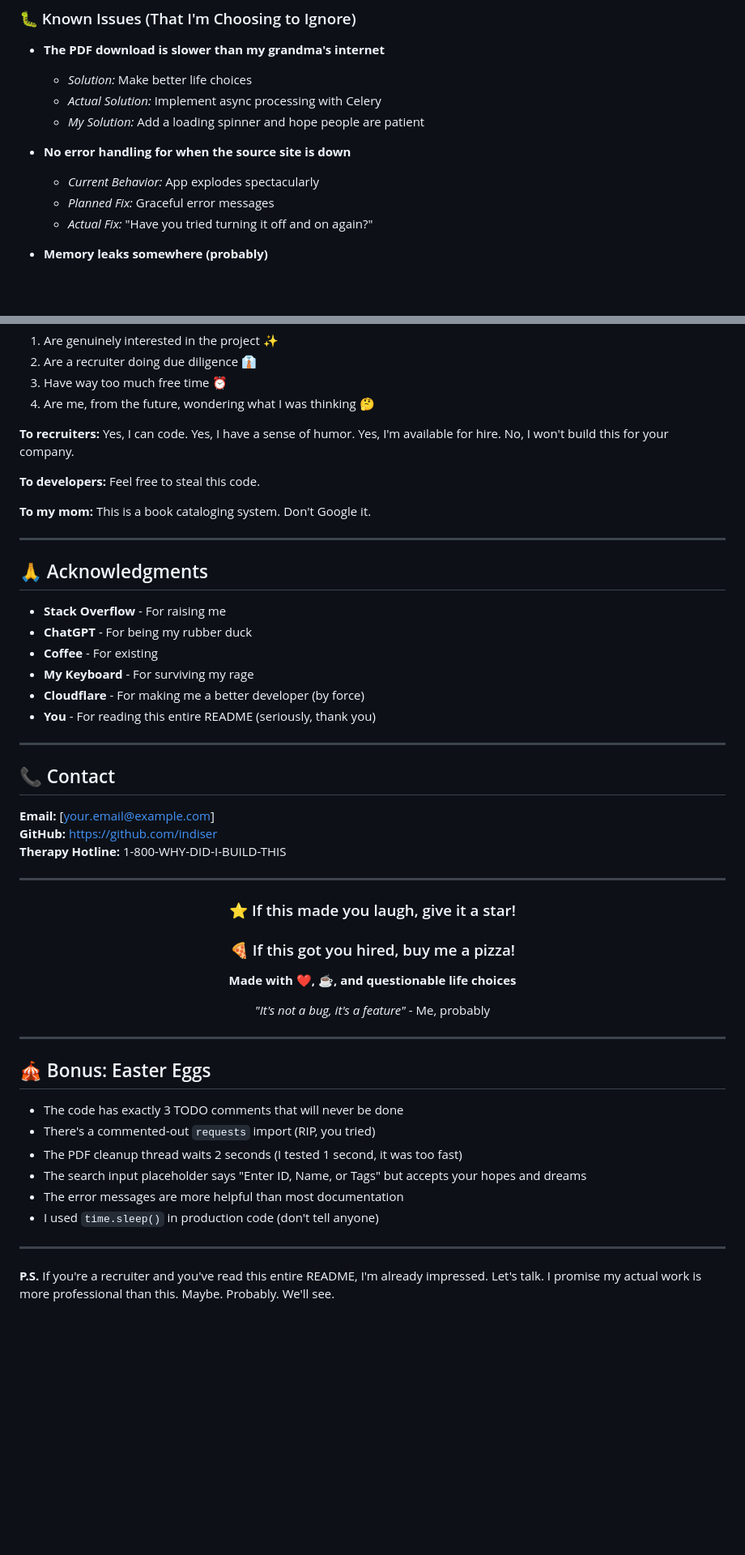
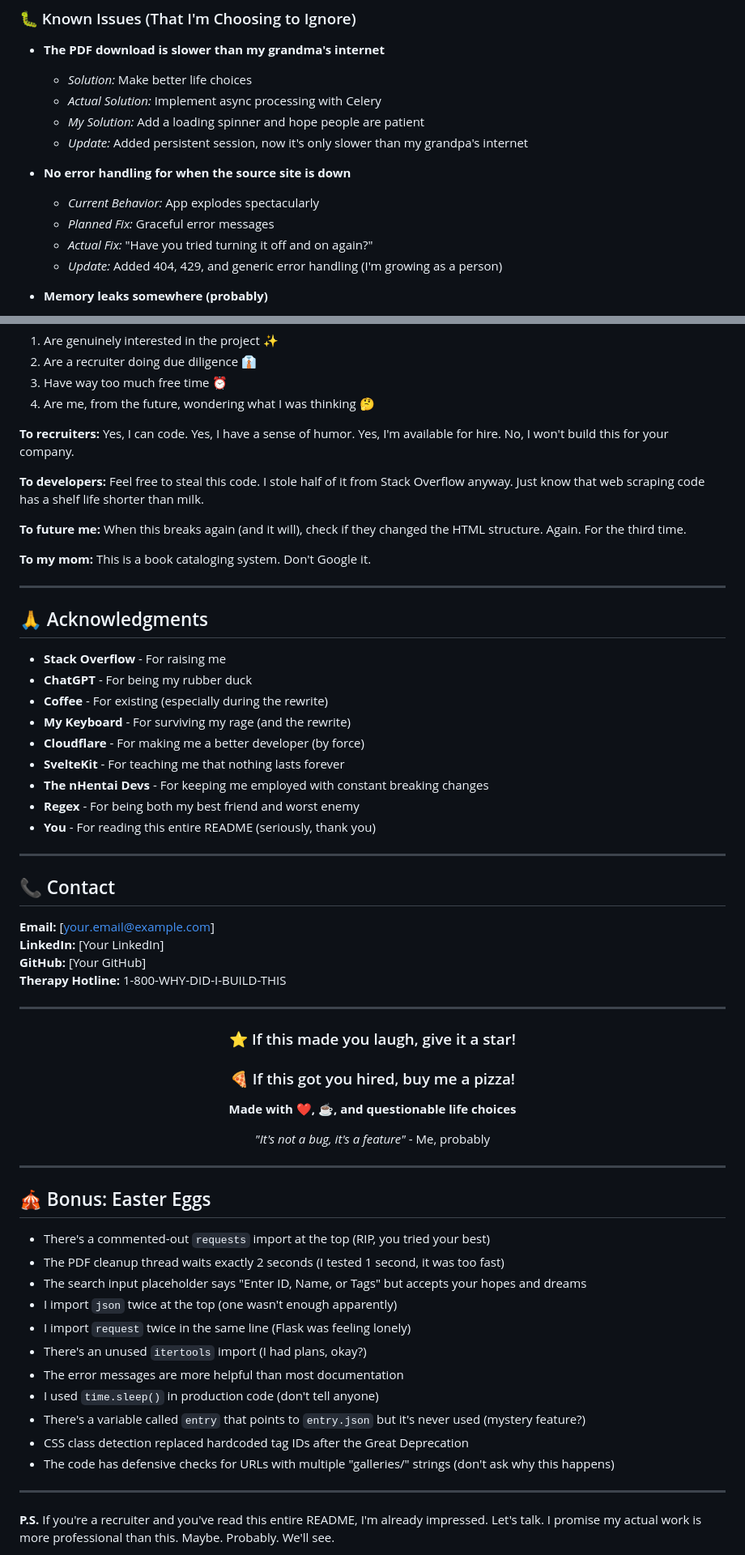
Before and after one commit to indiser/Manga-Website, a Markdown page: Readme.md, 2 parts joined by grey strips. Shown at 81% size. Rendered like a GitHub page; blank space fills up the shorter version.

```diff
--- a/Readme.md
+++ b/Readme.md
@@ -439,11 +484,13 @@ nhentai-website/
   - *Solution:* Make better life choices
   - *Actual Solution:* Implement async processing with Celery
   - *My Solution:* Add a loading spinner and hope people are patient
+  - *Update:* Added persistent session, now it's only slower than my grandpa's internet
 
 - **No error handling for when the source site is down**
   - *Current Behavior:* App explodes spectacularly
   - *Planned Fix:* Graceful error messages
   - *Actual Fix:* "Have you tried turning it off and on again?"
+  - *Update:* Added 404, 429, and generic error handling (I'm growing as a person)
 
 - **Memory leaks somewhere (probably)**
   - *Evidence:* My laptop sounds like a jet engine
@@ -602,7 +665,9 @@ If you've read this far, you either:
 
 **To recruiters:** Yes, I can code. Yes, I have a sense of humor. Yes, I'm available for hire. No, I won't build this for your company.
 
-**To developers:** Feel free to steal this code.
+**To developers:** Feel free to steal this code. I stole half of it from Stack Overflow anyway. Just know that web scraping code has a shelf life shorter than milk.
+
+**To future me:** When this breaks again (and it will), check if they changed the HTML structure. Again. For the third time.
 
 **To my mom:** This is a book cataloging system. Don't Google it.
 
@@ -612,9 +677,12 @@ If you've read this far, you either:
 
 - **Stack Overflow** - For raising me
 - **ChatGPT** - For being my rubber duck
-- **Coffee** - For existing
-- **My Keyboard** - For surviving my rage
+- **Coffee** - For existing (especially during the rewrite)
+- **My Keyboard** - For surviving my rage (and the rewrite)
 - **Cloudflare** - For making me a better developer (by force)
+- **SvelteKit** - For teaching me that nothing lasts forever
+- **The nHentai Devs** - For keeping me employed with constant breaking changes
+- **Regex** - For being both my best friend and worst enemy
 - **You** - For reading this entire README (seriously, thank you)
 
 ---
@@ -622,7 +690,8 @@ If you've read this far, you either:
 ## 📞 Contact
 
 **Email:** [your.email@example.com]
-**GitHub:** https://github.com/indiser
+**LinkedIn:** [Your LinkedIn]
+**GitHub:** [Your GitHub]
 **Therapy Hotline:** 1-800-WHY-DID-I-BUILD-THIS
 
 ---
@@ -643,12 +712,17 @@ If you've read this far, you either:
 
 ## 🎪 Bonus: Easter Eggs
 
-- The code has exactly 3 TODO comments that will never be done
-- There's a commented-out `requests` import (RIP, you tried)
-- The PDF cleanup thread waits 2 seconds (I tested 1 second, it was too fast)
+- There's a commented-out `requests` import at the top (RIP, you tried your best)
+- The PDF cleanup thread waits exactly 2 seconds (I tested 1 second, it was too fast)
 - The search input placeholder says "Enter ID, Name, or Tags" but accepts your hopes and dreams
+- I import `json` twice at the top (one wasn't enough apparently)
+- I import `request` twice in the same line (Flask was feeling lonely)
+- There's an unused `itertools` import (I had plans, okay?)
 - The error messages are more helpful than most documentation
 - I used `time.sleep()` in production code (don't tell anyone)
+- There's a variable called `entry` that points to `entry.json` but it's never used (mystery feature?)
+- CSS class detection replaced hardcoded tag IDs after the Great Deprecation
+- The code has defensive checks for URLs with multiple "galleries/" strings (don't ask why this happens)
 
 ---
 
```
Also changed, not shown: other parts of Readme.md (+78 -17 lines).
